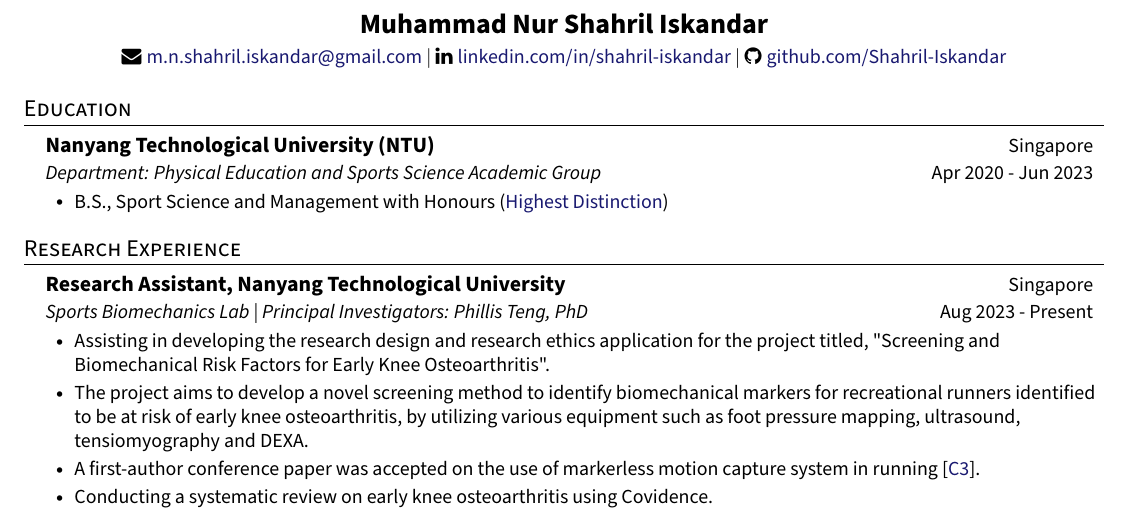
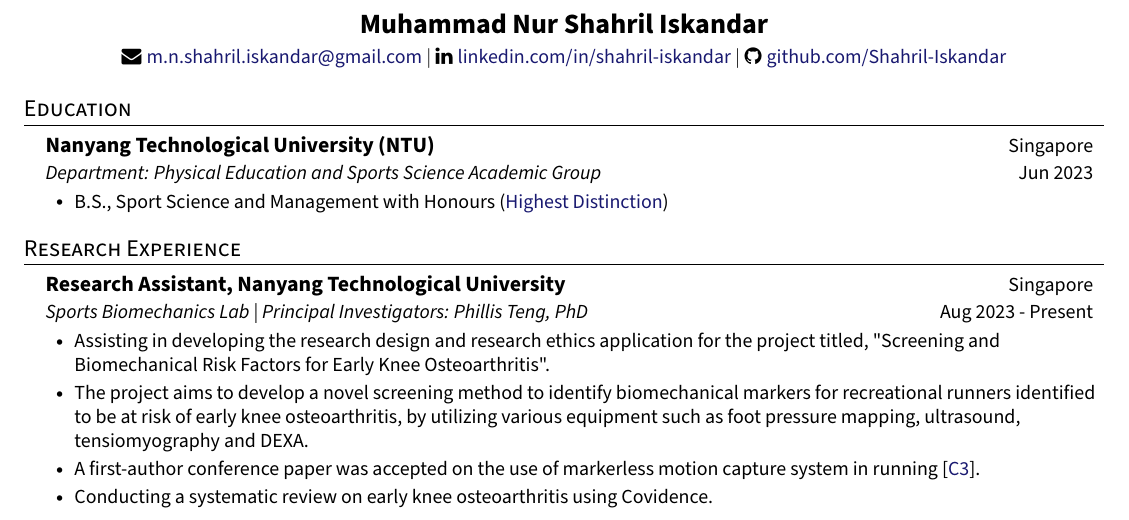
Before and after one commit to Shahril-Iskandar/personal-cv, a LaTeX document (main.tex, which reads sections/education.tex): part of page 1 of 3, cut so that both start at the same text. Compiled offline with pdfLaTeX.

Commit message:
remove start date

```diff
--- a/sections/education.tex
+++ b/sections/education.tex
@@ -7,7 +7,7 @@
 
     \resumeEducationHeading
       {Nanyang Technological University (NTU)}{Singapore}
-      {Department: Physical Education and Sports Science Academic Group}{Apr 2020 - Jun 2023}
+      {Department: Physical Education and Sports Science Academic Group}{Jun 2023}
         \resumeItemListStart
             \resumeItem{B.S., Sport Science and Management with Honours (\href{https://drive.google.com/file/d/1ef-NGkkcou1q6lHtqjR38kaB2GVtuzNE/view?usp=sharing}{Highest Distinction})}
             % \resumeItem{Relevant coursework: Analytical Biomechanics [A-], Experimental Biomechanics [A]}
```
Also changed, not shown: main.pdf, 1 other file.
